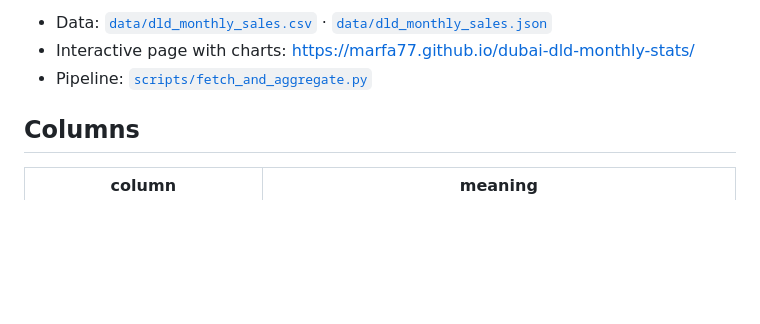
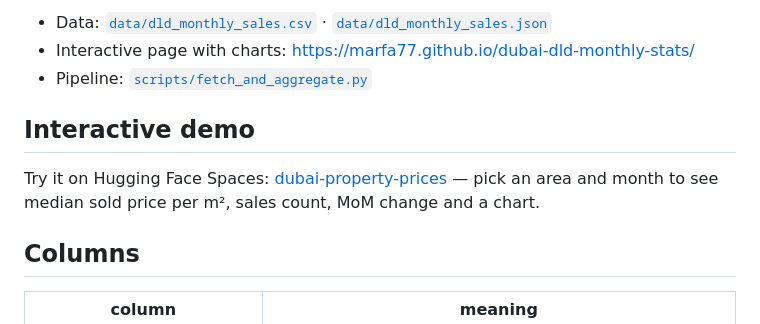
Before and after one commit to marfa77/dubai-dld-monthly-stats, a Markdown page: README.template.md, the part around the change. Rendered like a GitHub page; blank space fills up the shorter version.

Commit message:
Add link to interactive Hugging Face Space

```diff
--- a/README.template.md
+++ b/README.template.md
@@ -12,6 +12,10 @@ and off-plan vs ready share.
 - Data: [`data/dld_monthly_sales.csv`](data/dld_monthly_sales.csv) · [`data/dld_monthly_sales.json`](data/dld_monthly_sales.json)
 - Interactive page with charts: https://marfa77.github.io/dubai-dld-monthly-stats/
 - Pipeline: [`scripts/fetch_and_aggregate.py`](scripts/fetch_and_aggregate.py)
+
+## Interactive demo
+
+Try it on Hugging Face Spaces: [dubai-property-prices](https://huggingface.co/spaces/pablo2319/dubai-property-prices) — pick an area and month to see median sold price per m², sales count, MoM change and a chart.
 
 ## Columns
 
```
